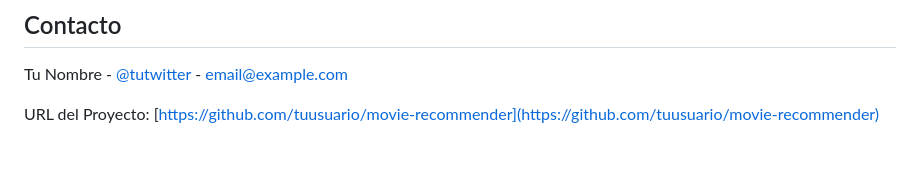
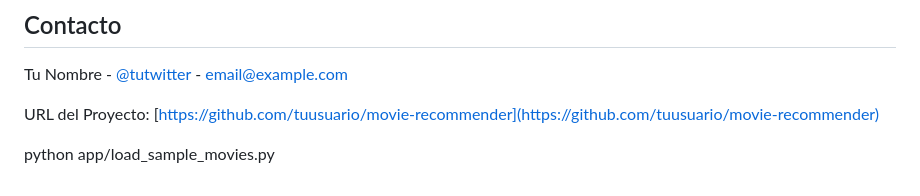
Before and after one commit to Anitags28/FinalWS, a Markdown page: README.md, the part around the change. Rendered like a GitHub page; blank space fills up the shorter version.

Commit message:
otro mini ajuste

```diff
--- a/README.md
+++ b/README.md
@@ -200,3 +200,6 @@ Este proyecto está licenciado bajo la Licencia MIT - ver el archivo [LICENSE](L
 Tu Nombre - [@tutwitter](https://twitter.com/tutwitter) - email@example.com
 
 URL del Proyecto: [https://github.com/tuusuario/movie-recommender](https://github.com/tuusuario/movie-recommender)
+
+
+python app/load_sample_movies.py
```
